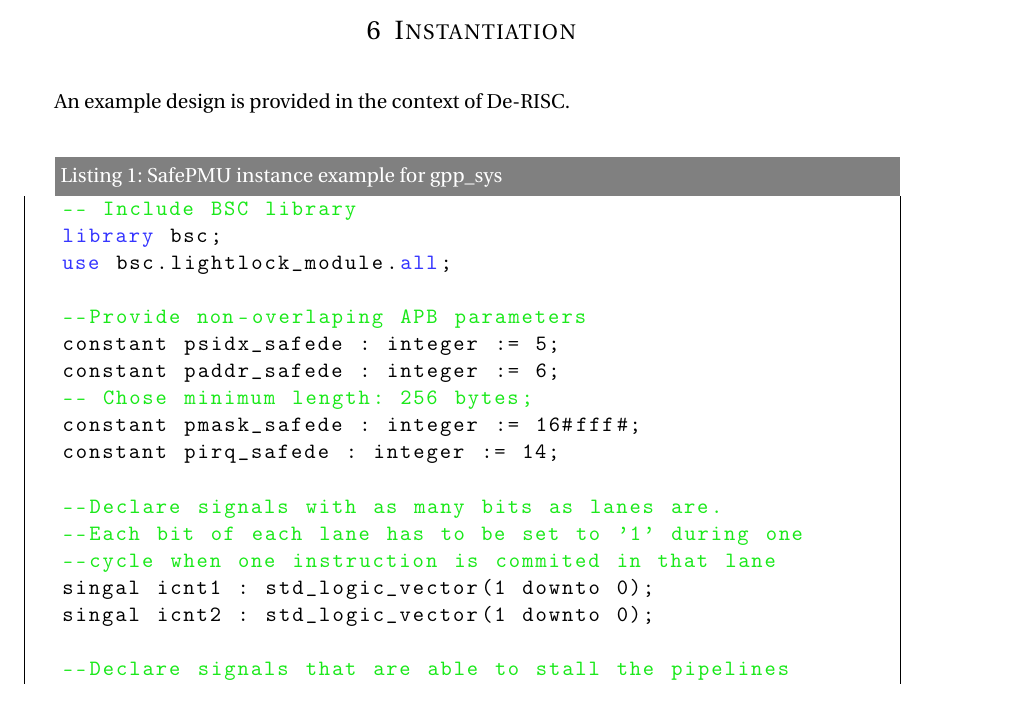
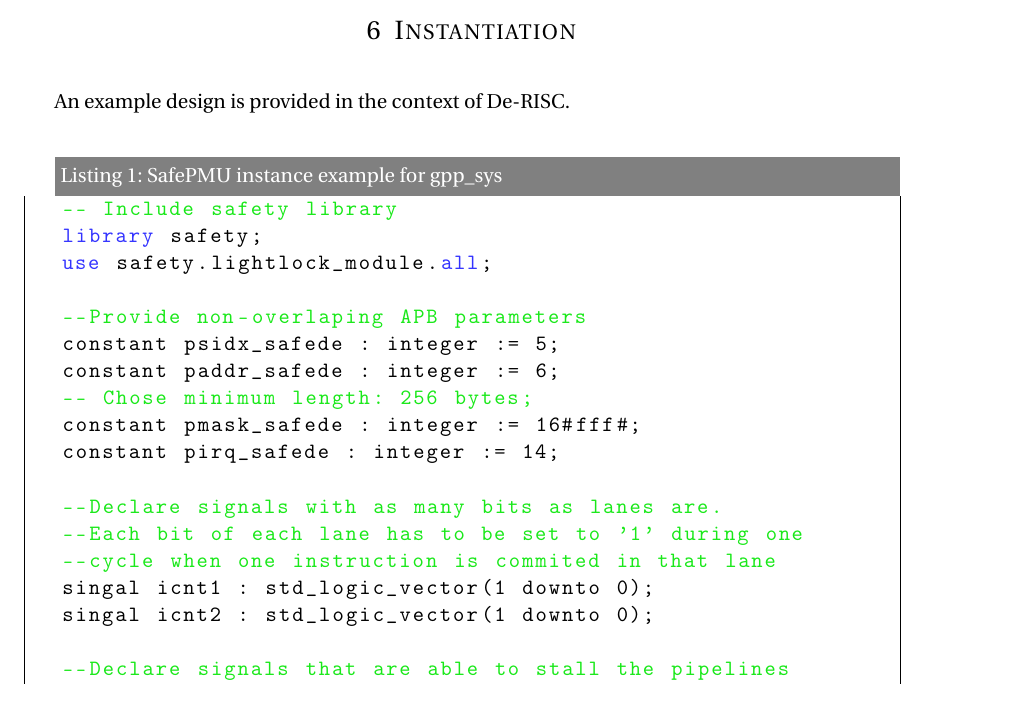
Before and after one commit to bsc-loca/SafeDE, a LaTeX document (docs/GRLIB_manual/main.tex, which reads docs/GRLIB_manual/6-Section.tex): part of page 10 of 11, cut so that both start at the same text. Compiled offline with pdfLaTeX.

```diff
--- a/docs/GRLIB_manual/6-Section.tex
+++ b/docs/GRLIB_manual/6-Section.tex
@@ -3,9 +3,9 @@
 \\
 \belowcaptionskip=-10pt
 \begin{lstlisting}[label=ins-prot,caption=SafePMU instance example for gpp\_sys,style=vhdl]
--- Include BSC library
-library bsc;
-use bsc.lightlock_module.all;
+-- Include safety library
+library safety;
+use safety.lightlock_module.all;
 
 --Provide non-overlaping APB parameters
 constant psidx_safede : integer := 5;
```
Also changed, not shown: README.md, 6 other files.
